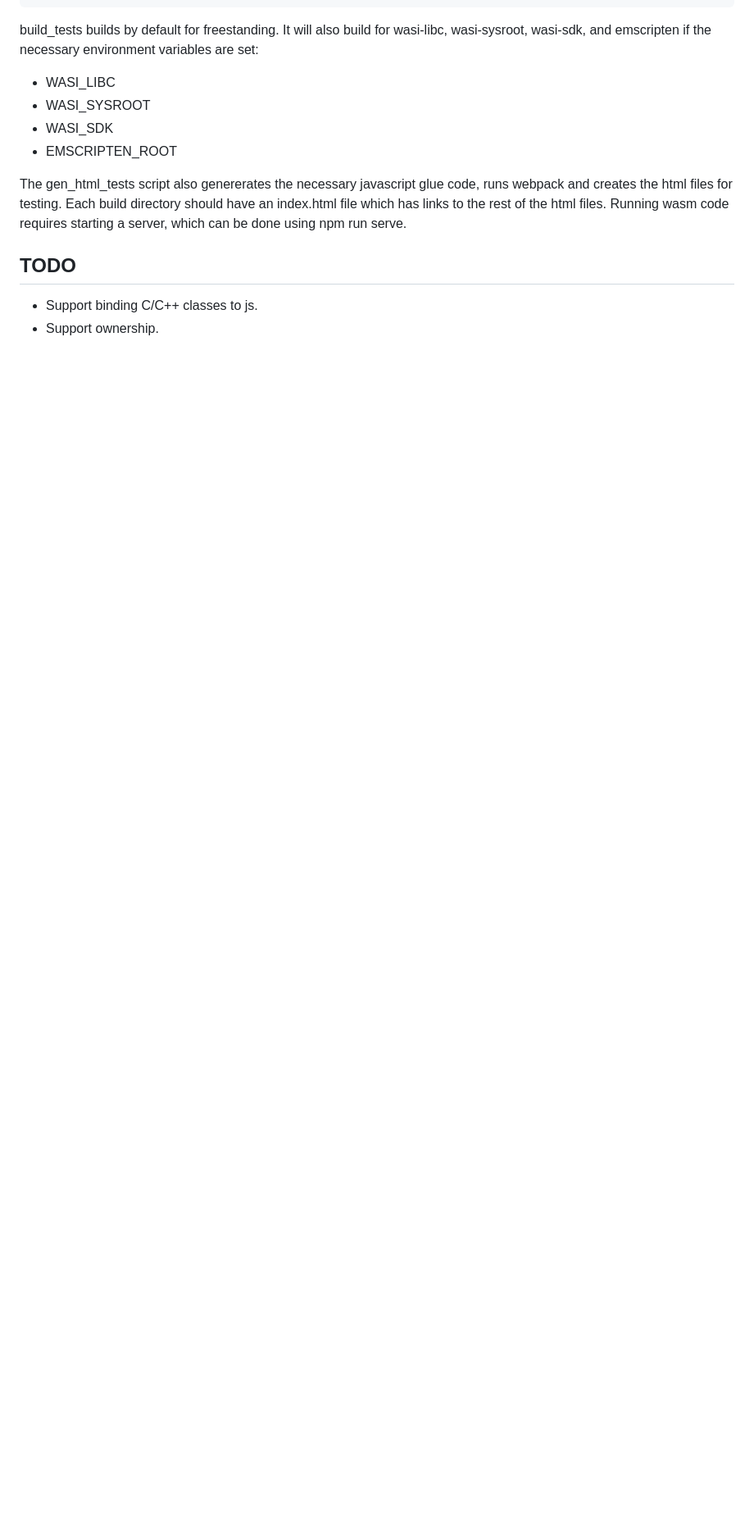
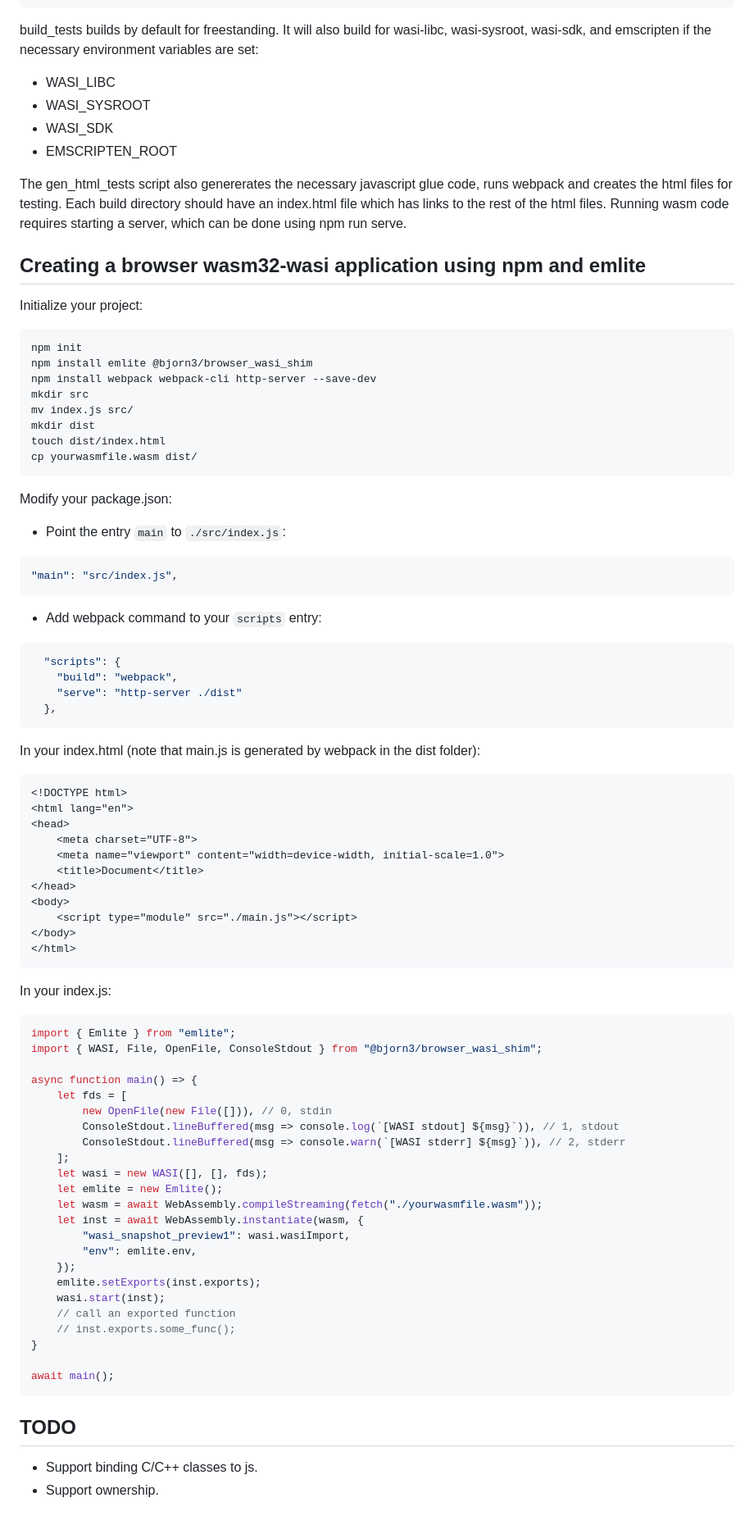
Before and after one commit to emlite/emlite-cpp, a Markdown page: README.md, the part around one of its changes. Shown at 82% size. GitHub-like rendering; blank space fills up the shorter version.

Commit message:
add info on creating a browser project

````diff
--- a/README.md
+++ b/README.md
@@ -326,6 +326,74 @@ It will also build for wasi-libc, wasi-sysroot, wasi-sdk, and emscripten if the
 The gen_html_tests script also genererates the necessary javascript glue code, runs webpack and creates the html files for testing. Each build directory should have an index.html file which has links to the rest of the html files.
 Running wasm code requires starting a server, which can be done using npm run serve.
 
+## Creating a browser wasm32-wasi application using npm and emlite
+Initialize your project:
+```bash
+npm init
+npm install emlite @bjorn3/browser_wasi_shim
+npm install webpack webpack-cli http-server --save-dev
+mkdir src
+mv index.js src/
+mkdir dist
+touch dist/index.html
+cp yourwasmfile.wasm dist/
+```
+
+Modify your package.json:
+- Point the entry `main` to `./src/index.js`:
+```json
+"main": "src/index.js",
+```
+- Add webpack command to your `scripts` entry:
+```json
+  "scripts": {
+    "build": "webpack",
+    "serve": "http-server ./dist"
+  },
+```
+
+In your index.html (note that main.js is generated by webpack in the dist folder):
+```html
+<!DOCTYPE html>
+<html lang="en">
+<head>
+    <meta charset="UTF-8">
+    <meta name="viewport" content="width=device-width, initial-scale=1.0">
+    <title>Document</title>
+</head>
+<body>
+    <script type="module" src="./main.js"></script>
+</body>
+</html>
+```
+
+In your index.js:
+```javascript
+import { Emlite } from "emlite";
+import { WASI, File, OpenFile, ConsoleStdout } from "@bjorn3/browser_wasi_shim";
+
+async function main() => {
+    let fds = [
+        new OpenFile(new File([])), // 0, stdin
+        ConsoleStdout.lineBuffered(msg => console.log(`[WASI stdout] ${msg}`)), // 1, stdout
+        ConsoleStdout.lineBuffered(msg => console.warn(`[WASI stderr] ${msg}`)), // 2, stderr
+    ];
+    let wasi = new WASI([], [], fds);
+    let emlite = new Emlite();
+    let wasm = await WebAssembly.compileStreaming(fetch("./yourwasmfile.wasm"));
+    let inst = await WebAssembly.instantiate(wasm, {
+        "wasi_snapshot_preview1": wasi.wasiImport,
+        "env": emlite.env,
+    });
+    emlite.setExports(inst.exports);
+    wasi.start(inst);
+    // call an exported function
+    // inst.exports.some_func();
+}
+
+await main();
+```
+
 ## TODO
 - Support binding C/C++ classes to js.
 - Support ownership.
````
Also changed, not shown: other parts of README.md (+2 -2 lines).
